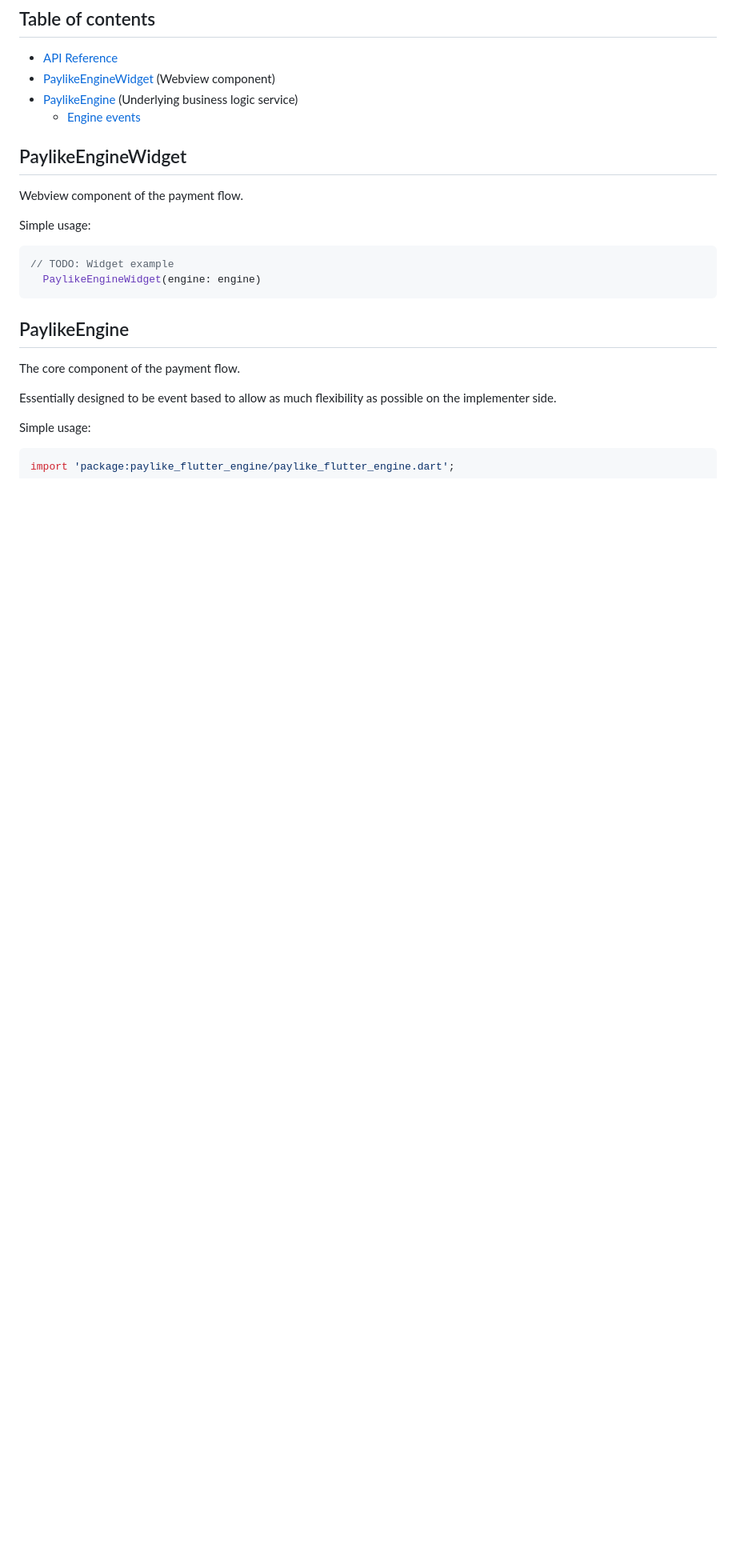
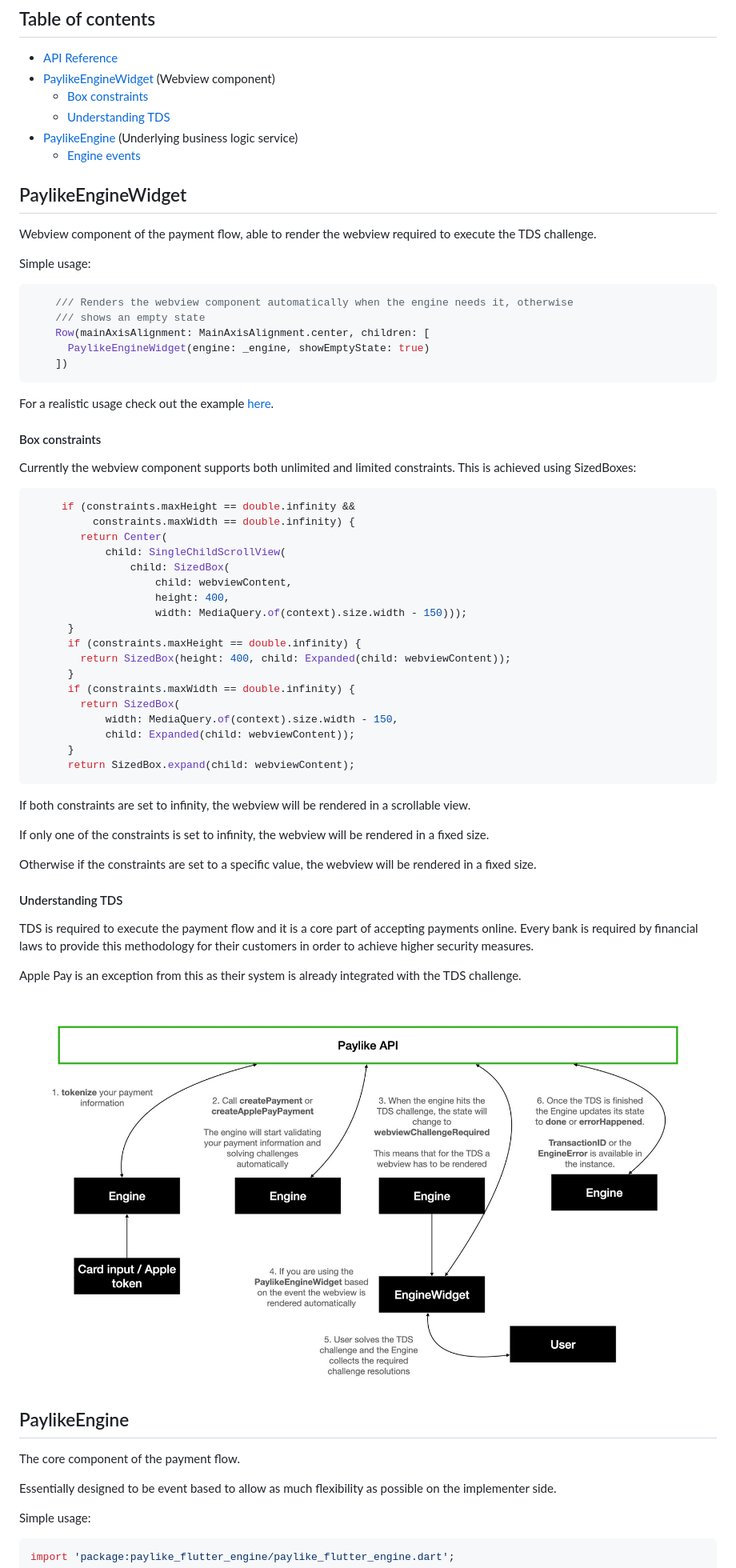
Before and after one commit to paylike/flutter-engine, a Markdown page: README.md, the part around the change printed below. Shown: that part at 80% size. Rendered like a GitHub page; pictures changed too: docs/payment_flow_summary.jpeg (added); blank space fills up the shorter version.

Commit message:
feat(docs): added more information about both widgets

````diff
--- a/README.md
+++ b/README.md
@@ -7,18 +7,65 @@ If you are looking for our high level component providing payment forms as well,
 ## Table of contents
 * [API Reference](https://paylike.io#todo-link)
 * [PaylikeEngineWidget](#paylikeenginewidget) (Webview component)
+  * [Box constraints](#box-constraints)
+  * [Understanding TDS](#understanding-tds)
 * [PaylikeEngine](#paylikeengine) (Underlying business logic service)
   * [Engine events](#engine-events)
 
 ## PaylikeEngineWidget
 
-Webview component of the payment flow.
+Webview component of the payment flow, able to render the webview required to execute the TDS challenge.
 
 Simple usage:
 ```dart
-// TODO: Widget example
-  PaylikeEngineWidget(engine: engine)
+    /// Renders the webview component automatically when the engine needs it, otherwise
+    /// shows an empty state
+    Row(mainAxisAlignment: MainAxisAlignment.center, children: [
+      PaylikeEngineWidget(engine: _engine, showEmptyState: true)
+    ])
 ```
+
+For a realistic usage check out the example [here](./example/lib/main.dart).
+
+#### Box constraints
+
+Currently the webview component supports both unlimited and limited constraints.
+This is achieved using SizedBoxes:
+
+```dart
+     if (constraints.maxHeight == double.infinity &&
+          constraints.maxWidth == double.infinity) {
+        return Center(
+            child: SingleChildScrollView(
+                child: SizedBox(
+                    child: webviewContent,
+                    height: 400,
+                    width: MediaQuery.of(context).size.width - 150)));
+      }
+      if (constraints.maxHeight == double.infinity) {
+        return SizedBox(height: 400, child: Expanded(child: webviewContent));
+      }
+      if (constraints.maxWidth == double.infinity) {
+        return SizedBox(
+            width: MediaQuery.of(context).size.width - 150,
+            child: Expanded(child: webviewContent));
+      }
+      return SizedBox.expand(child: webviewContent);
+```
+
+If both constraints are set to infinity, the webview will be rendered in a scrollable view.
+
+If only one of the constraints is set to infinity, the webview will be rendered in a fixed size.
+
+Otherwise if the constraints are set to a specific value, the webview will be rendered in a fixed size.
+
+#### Understanding TDS
+
+TDS is required to execute the payment flow and it is a core part of accepting payments online. Every bank is required by financial laws to provide this methodology for their customers in order to achieve higher security measures.
+
+Apple Pay is an exception from this as their system is already integrated with the TDS challenge.
+
+<img src="./docs/payment_flow_summary.jpeg"/>
 
 
 ## PaylikeEngine
````
Also changed, not shown: other parts of README.md (+2 -0 lines), 3 other files.
